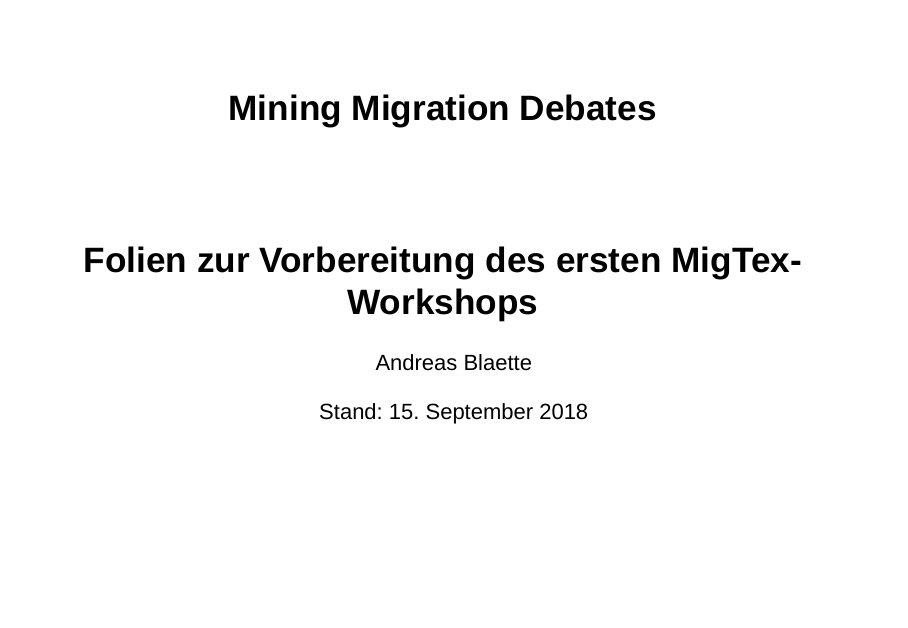
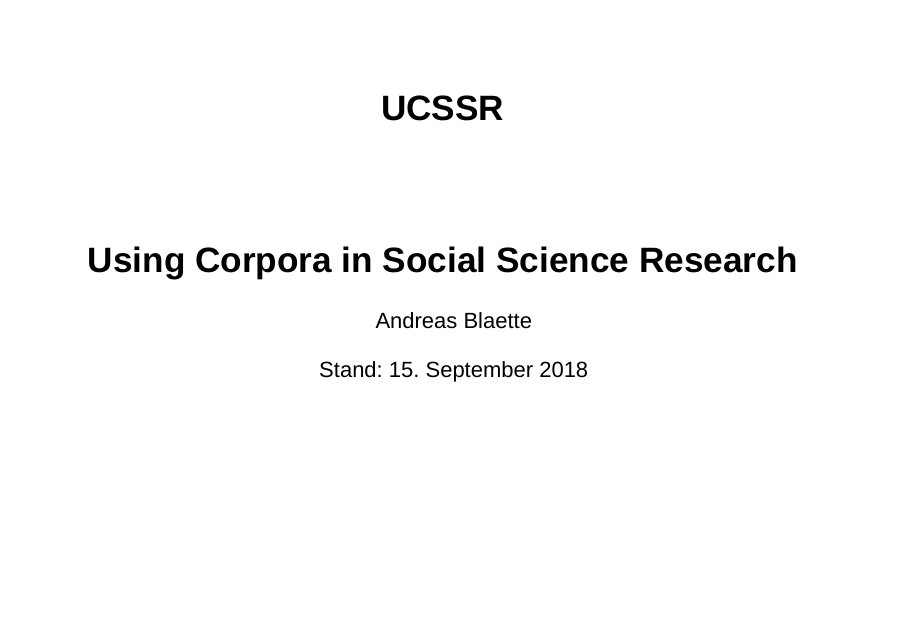
Before and after one commit to PolMine/UCSSR, an R Markdown document (vignettes/index.Rmd): page 1 of 4. Rendered offline with R 4.5, knitr and Pandoc, with nearby package versions; drawn as Slidy slides in place of the format the file asks for.

Commit message:
index slided updated

```diff
--- a/vignettes/index.Rmd
+++ b/vignettes/index.Rmd
@@ -1,6 +1,6 @@
 ---
-title: "Mining Migration Debates"
-subtitle: 'Folien zur Vorbereitung des ersten MigTex-Workshops'
+title: "UCSSR"
+subtitle: 'Using Corpora in Social Science Research'
 author: "Andreas Blaette"
 date: "Stand: 15. September 2018"
 output:
```
Also changed, not shown: 1 other file.
